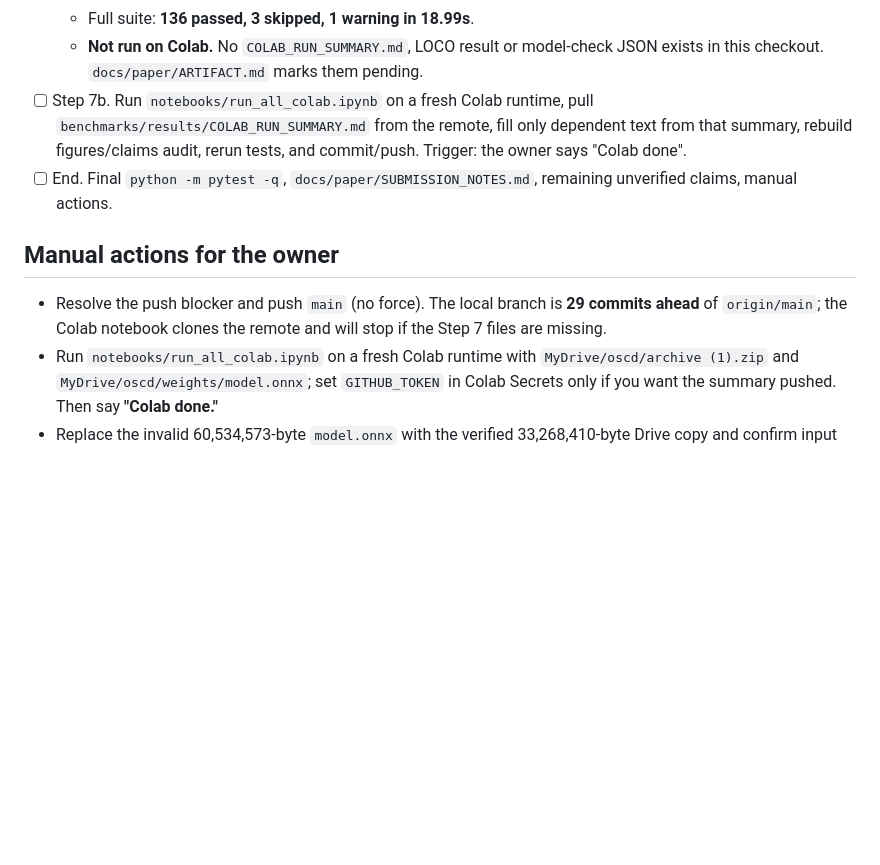
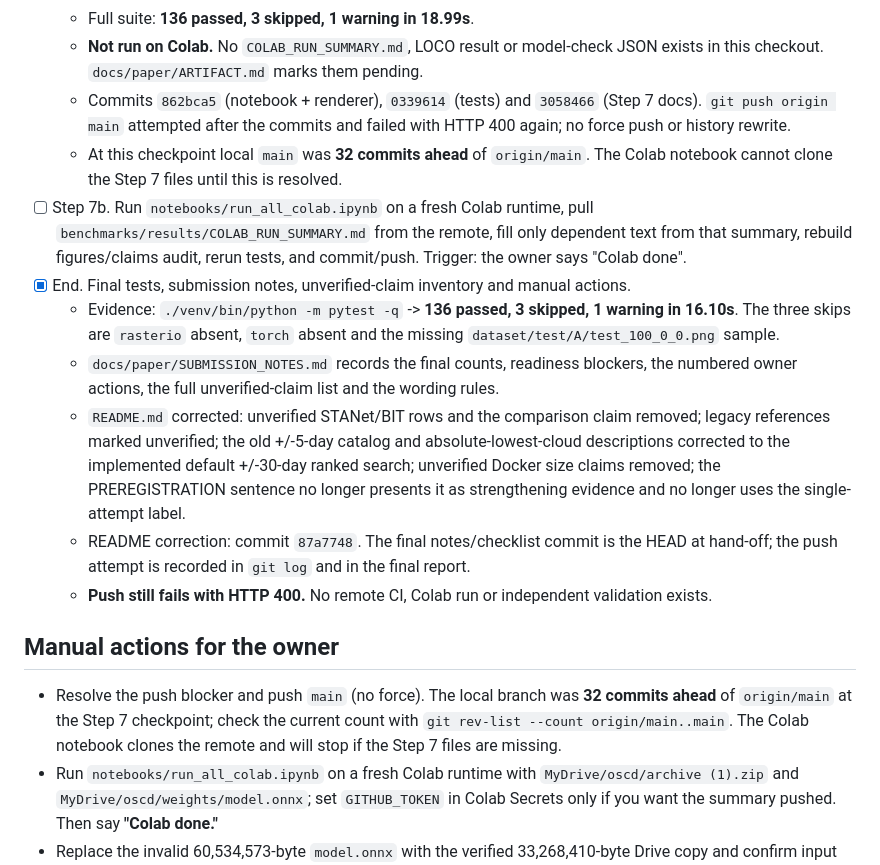
Before and after one commit to Aravind-Subramanian-16/satellite-change-detection, a Markdown page: docs/PROGRESS.md, the part around the change. Rendered like a GitHub page; blank space fills up the shorter version.

```diff
--- a/docs/PROGRESS.md
+++ b/docs/PROGRESS.md
@@ -629,18 +629,41 @@ a one-click Colab notebook. No test re-scoring, no v3, no training.
   - Full suite: **136 passed, 3 skipped, 1 warning in 18.99s**.
   - **Not run on Colab.** No `COLAB_RUN_SUMMARY.md`, LOCO result or model-check
     JSON exists in this checkout. `docs/paper/ARTIFACT.md` marks them pending.
+  - Commits `862bca5` (notebook + renderer), `0339614` (tests) and `3058466`
+    (Step 7 docs). `git push origin main` attempted after the commits and
+    failed with HTTP 400 again; no force push or history rewrite.
+  - At this checkpoint local `main` was **32 commits ahead** of `origin/main`.
+    The Colab notebook cannot clone the Step 7 files until this is resolved.
 - [ ] Step 7b. Run `notebooks/run_all_colab.ipynb` on a fresh Colab runtime,
   pull `benchmarks/results/COLAB_RUN_SUMMARY.md` from the remote, fill only
   dependent text from that summary, rebuild figures/claims audit, rerun tests,
   and commit/push. Trigger: the owner says "Colab done".
-- [ ] End. Final `python -m pytest -q`, `docs/paper/SUBMISSION_NOTES.md`,
-  remaining unverified claims, manual actions.
+- [x] End. Final tests, submission notes, unverified-claim inventory and manual
+  actions.
+  - Evidence: `./venv/bin/python -m pytest -q` -> **136 passed, 3 skipped,
+    1 warning in 16.10s**. The three skips are `rasterio` absent, `torch`
+    absent and the missing `dataset/test/A/test_100_0_0.png` sample.
+  - `docs/paper/SUBMISSION_NOTES.md` records the final counts, readiness
+    blockers, the numbered owner actions, the full unverified-claim list and
+    the wording rules.
+  - `README.md` corrected: unverified STANet/BIT rows and the comparison claim
+    removed; legacy references marked unverified; the old +/-5-day catalog and
+    absolute-lowest-cloud descriptions corrected to the implemented default
+    +/-30-day ranked search; unverified Docker size claims removed; the
+    PREREGISTRATION sentence no longer presents it as strengthening evidence
+    and no longer uses the single-attempt label.
+  - README correction: commit `87a7748`. The final notes/checklist commit is
+    the HEAD at hand-off; the push attempt is recorded in `git log` and in the
+    final report.
+  - **Push still fails with HTTP 400.** No remote CI, Colab run or independent
+    validation exists.
 
 ## Manual actions for the owner
 
-- Resolve the push blocker and push `main` (no force). The local branch is
-  **29 commits ahead** of `origin/main`; the Colab notebook clones the remote
-  and will stop if the Step 7 files are missing.
+- Resolve the push blocker and push `main` (no force). The local branch was
+  **32 commits ahead** of `origin/main` at the Step 7 checkpoint; check the
+  current count with `git rev-list --count origin/main..main`. The Colab
+  notebook clones the remote and will stop if the Step 7 files are missing.
 - Run `notebooks/run_all_colab.ipynb` on a fresh Colab runtime with
   `MyDrive/oscd/archive (1).zip` and `MyDrive/oscd/weights/model.onnx`; set
   `GITHUB_TOKEN` in Colab Secrets only if you want the summary pushed. Then
```
Also changed, not shown: docs/paper/SUBMISSION_CHECKLIST.md (+4 -1 lines), docs/paper/SUBMISSION_NOTES.md (added, +282 -0 lines).
